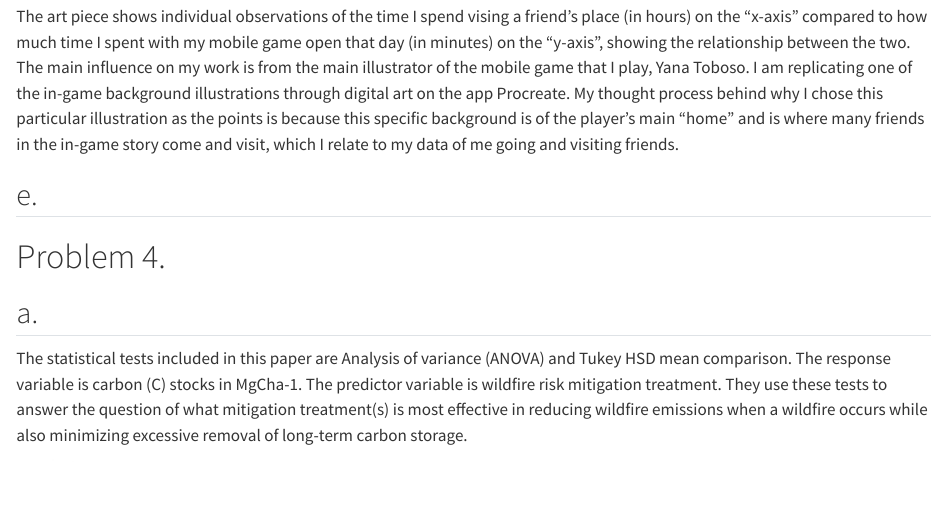
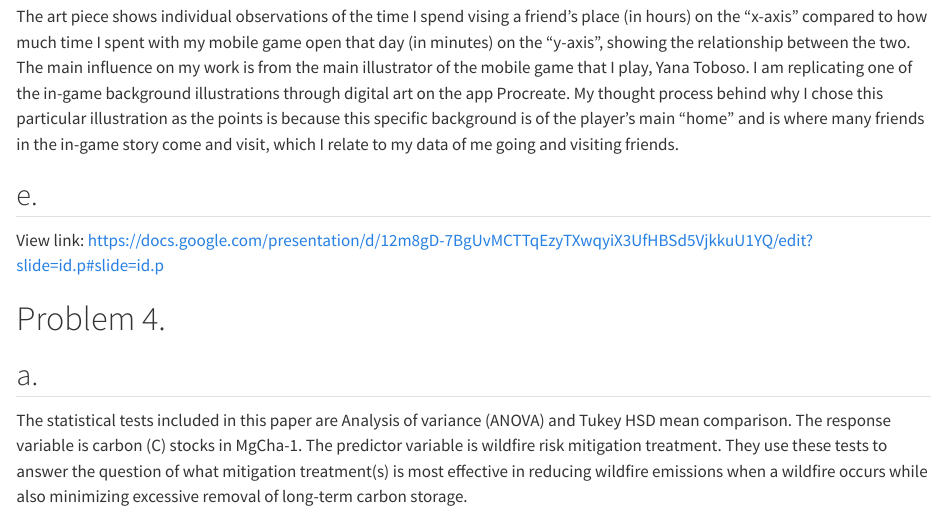
Before and after one commit to sofiaperez422/ENVS-193DS_homework-03, a Quarto document (code/Quarto.qmd): the page in a window 1100 px wide, from 6840 px down. Rendered offline with R 4.5, knitr and Pandoc in place of Quarto, with nearby package versions; code that draws random numbers runs with fixed seeds of ours; long lines of code are wrapped; column names are cleaned by a stand-in for the janitor package.

Commit message:
affective visualization, the rest

```diff
--- a/code/Quarto.qmd
+++ b/code/Quarto.qmd
@@ -153,12 +153,13 @@ The art piece shows individual observations of the time I spend vising a friend'
 
 ## e.
 
+View link: https://docs.google.com/presentation/d/12m8gD-7BgUvMCTTqEzyTXwqyiX3UfHBSd5VjkkuU1YQ/edit?slide=id.p#slide=id.p
+
 # Problem 4.
 
 ## a.
 
-The statistical tests included in this paper are Analysis of variance (ANOVA) and Tukey HSD mean comparison. The response variable is carbon (C) stocks in MgCha-1. The predictor variable is wildfire risk mitigation treatment. They use these tests to answer the question of what mitigation treatment(s) is most effective in reducing wildfire emissions when a wildfire occurs while also minimizing
-excessive removal of long-term carbon storage.
+The statistical tests included in this paper are Analysis of variance (ANOVA) and Tukey HSD mean comparison. The response variable is carbon (C) stocks in MgCha-1. The predictor variable is wildfire risk mitigation treatment. They use these tests to answer the question of what mitigation treatment(s) is most effective in reducing wildfire emissions when a wildfire occurs while also minimizing excessive removal of long-term carbon storage.
 
 ![](images/clipboard-1848114590.jpeg)
 
```
Also changed, not shown: code/Quarto.html, code/Quarto_files/figure-html/jitter plot of class/no class-1.png.
